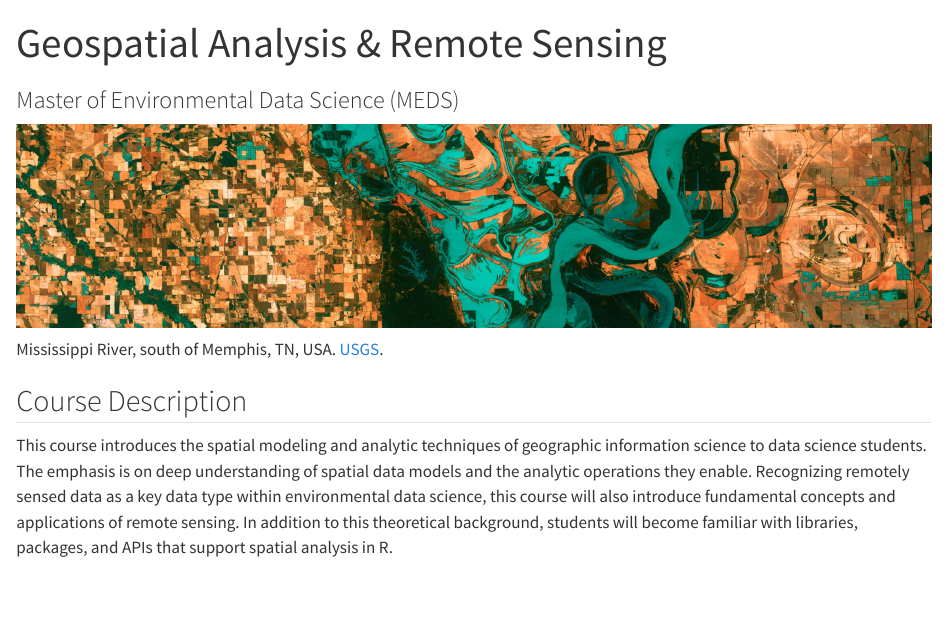
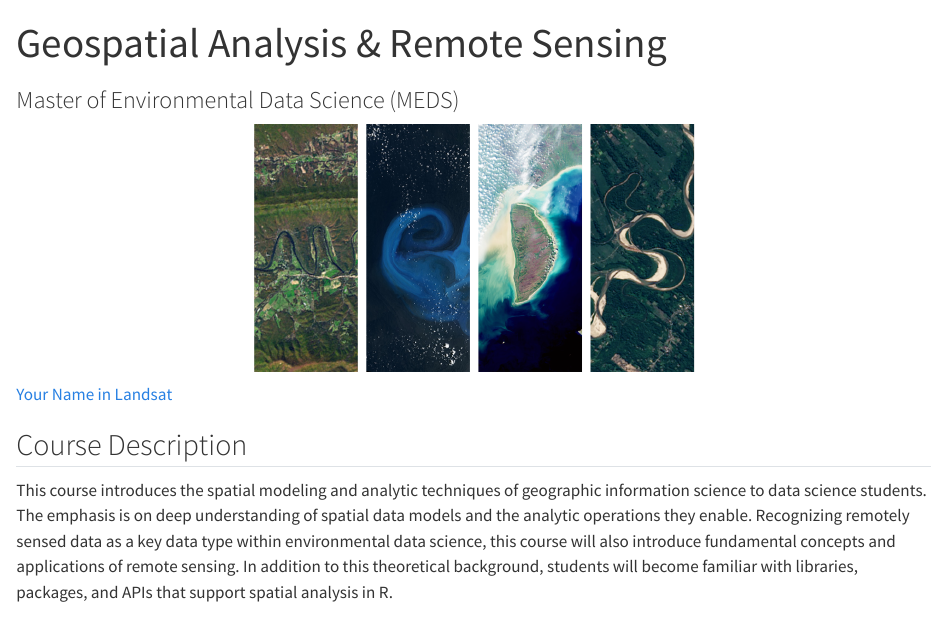
Before and after one commit to EDS-223-Geospatial/EDS-223-Geospatial.github.io, a Quarto document (index.qmd): the page in a window 1100 px wide, from its top. Rendered offline with R 4.5, knitr and Pandoc in place of Quarto, with nearby package versions.

Commit message:
Replace banner image

````diff
--- a/index.qmd
+++ b/index.qmd
@@ -12,11 +12,11 @@ toc: false
 #| fig-align: "center"
 #| out-width: "100%"
 #| fig-alt: ""
-knitr::include_graphics("images/usgs_sat.jpeg")
+knitr::include_graphics("images/MEDS.png")
 ```
 
 ::: {.gray-text .center-text}
-Mississippi River, south of Memphis, TN, USA. [USGS](https://unsplash.com/@usgs){target="_blank"}.
+[Your Name in Landsat](https://landsat.gsfc.nasa.gov/apps/YourNameInLandsat-main/index.html){target="_blank"}
 :::
 
 ## Course Description
````
Also changed, not shown: images/MEDS.png (added), 2 other files.
